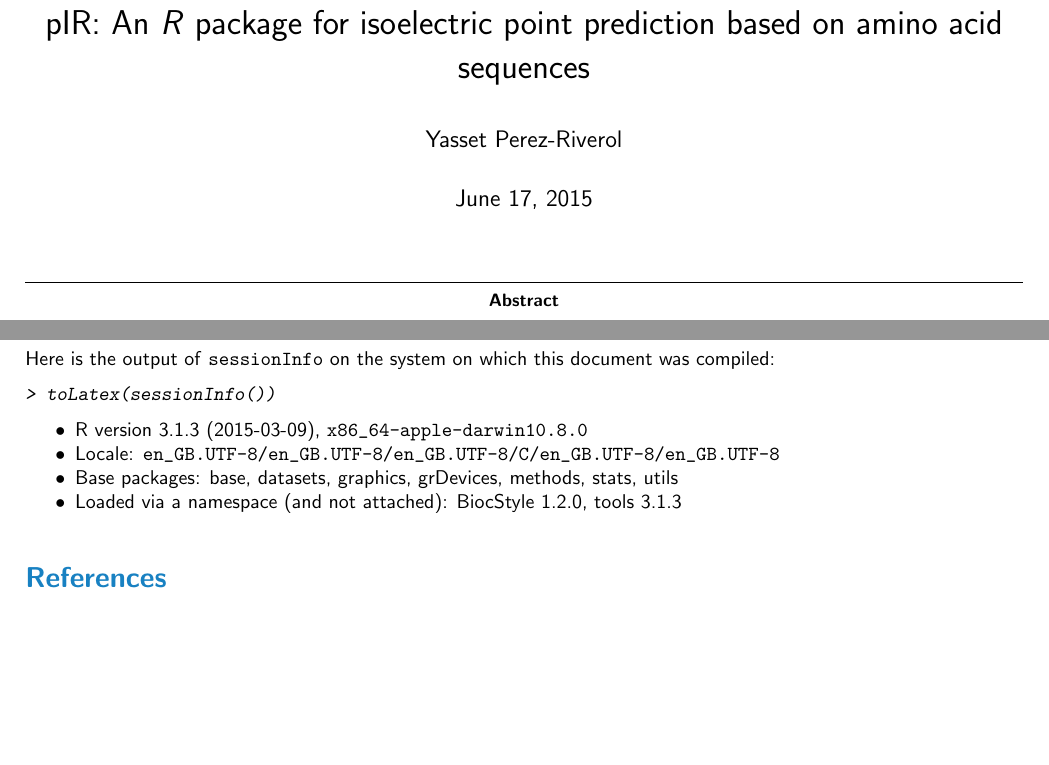
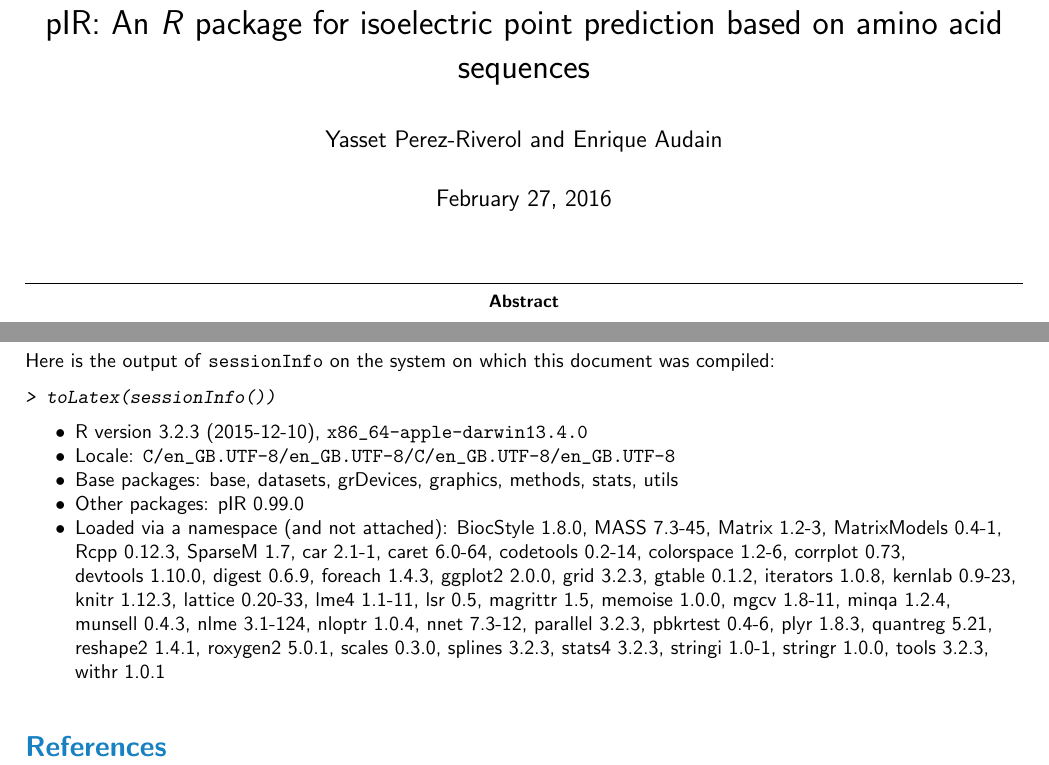
Before and after one commit to bigbio/pIR, a LaTeX paper (vignettes/pIR.tex): two parts of pages 1 and 5 of 5, joined at a grey line, cut so that both start at the same text, the shorter picture padded with empty space. The pictures show the PDF file vignettes/pIR.pdf that the author committed with the source.

Commit message:
some changes

```diff
--- a/vignettes/pIR.tex
+++ b/vignettes/pIR.tex
@@ -12,3 +12,4 @@
 }
 
 \title{pIR: An \R{} package for isoelectric point prediction based on amino acid sequences}
+\author{Yasset Perez-Riverol and Enrique Audain}
@@ -240,11 +240,21 @@ this document was compiled:
 > toLatex(sessionInfo())
 \end{Sinput}
 \begin{itemize}\raggedright
-  \item R version 3.1.3 (2015-03-09), \verb|x86_64-apple-darwin10.8.0|
-  \item Locale: \verb|en_GB.UTF-8/en_GB.UTF-8/en_GB.UTF-8/C/en_GB.UTF-8/en_GB.UTF-8|
-  \item Base packages: base, datasets, graphics, grDevices, methods, stats,
+  \item R version 3.2.3 (2015-12-10), \verb|x86_64-apple-darwin13.4.0|
+  \item Locale: \verb|C/en_GB.UTF-8/en_GB.UTF-8/C/en_GB.UTF-8/en_GB.UTF-8|
+  \item Base packages: base, datasets, grDevices, graphics, methods, stats,
     utils
-  \item Loaded via a namespace (and not attached): BiocStyle~1.2.0, tools~3.1.3
+  \item Other packages: pIR~0.99.0
+  \item Loaded via a namespace (and not attached): BiocStyle~1.8.0, MASS~7.3-45,
+    Matrix~1.2-3, MatrixModels~0.4-1, Rcpp~0.12.3, SparseM~1.7, car~2.1-1,
+    caret~6.0-64, codetools~0.2-14, colorspace~1.2-6, corrplot~0.73,
+    devtools~1.10.0, digest~0.6.9, foreach~1.4.3, ggplot2~2.0.0, grid~3.2.3,
+    gtable~0.1.2, iterators~1.0.8, kernlab~0.9-23, knitr~1.12.3,
+    lattice~0.20-33, lme4~1.1-11, lsr~0.5, magrittr~1.5, memoise~1.0.0,
+    mgcv~1.8-11, minqa~1.2.4, munsell~0.4.3, nlme~3.1-124, nloptr~1.0.4,
+    nnet~7.3-12, parallel~3.2.3, pbkrtest~0.4-6, plyr~1.8.3, quantreg~5.21,
+    reshape2~1.4.1, roxygen2~5.0.1, scales~0.3.0, splines~3.2.3, stats4~3.2.3,
+    stringi~1.0-1, stringr~1.0.0, tools~3.2.3, withr~1.0.1
 \end{itemize}\end{Schunk}
 
 \bibliography{Bioc}
```
Also changed, not shown: vignettes/pIR-concordance.tex (+2 -2 lines), vignettes/pIR.pdf, vignettes/pIR.tex (5 more changed lines), 8 other files.
